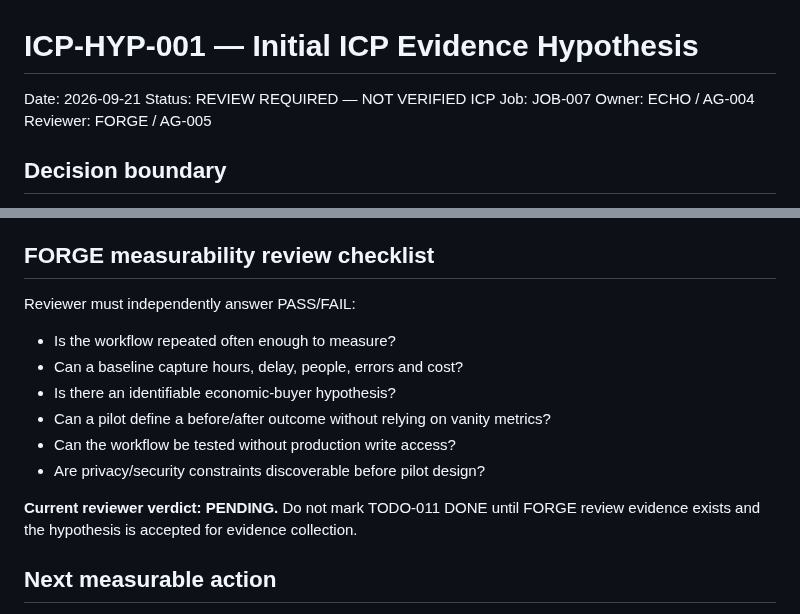
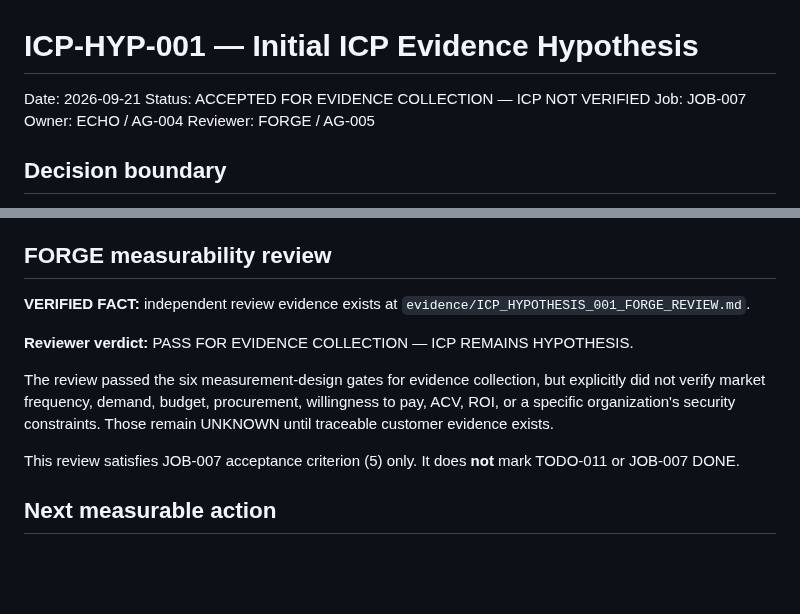
Before and after one commit to anuchit1tube168-cmd/agis-pirate-armada1, a Markdown page: evidence/ICP_HYPOTHESIS_001.md, 2 parts joined by grey strips. Drawn GitHub-style; blank space fills up the shorter version.

Commit message:
docs: sync ICP hypothesis with FORGE review evidence

```diff
--- a/evidence/ICP_HYPOTHESIS_001.md
+++ b/evidence/ICP_HYPOTHESIS_001.md
@@ -1,7 +1,7 @@
 # ICP-HYP-001 — Initial ICP Evidence Hypothesis
 
 Date: 2026-09-21
-Status: REVIEW REQUIRED — NOT VERIFIED ICP
+Status: ACCEPTED FOR EVIDENCE COLLECTION — ICP NOT VERIFIED
 Job: JOB-007
 Owner: ECHO / AG-004
 Reviewer: FORGE / AG-005
@@ -58,16 +58,14 @@ Never merge measured values and estimates without labels.
 - OPINION: preference/judgment.
 - UNKNOWN: required fact not yet supported.
 
-## FORGE measurability review checklist
-Reviewer must independently answer PASS/FAIL:
-- Is the workflow repeated often enough to measure?
-- Can a baseline capture hours, delay, people, errors and cost?
-- Is there an identifiable economic-buyer hypothesis?
-- Can a pilot define a before/after outcome without relying on vanity metrics?
-- Can the workflow be tested without production write access?
-- Are privacy/security constraints discoverable before pilot design?
+## FORGE measurability review
+**VERIFIED FACT:** independent review evidence exists at `evidence/ICP_HYPOTHESIS_001_FORGE_REVIEW.md`.
 
-**Current reviewer verdict: PENDING.** Do not mark TODO-011 DONE until FORGE review evidence exists and the hypothesis is accepted for evidence collection.
+**Reviewer verdict:** PASS FOR EVIDENCE COLLECTION — ICP REMAINS HYPOTHESIS.
+
+The review passed the six measurement-design gates for evidence collection, but explicitly did not verify market frequency, demand, budget, procurement, willingness to pay, ACV, ROI, or a specific organization's security constraints. Those remain UNKNOWN until traceable customer evidence exists.
+
+This review satisfies JOB-007 acceptance criterion (5) only. It does **not** mark TODO-011 or JOB-007 DONE.
 
 ## Next measurable action
 Obtain 10 traceable evidence points using the schema above; FORGE then ranks the repeated pains by urgency × budget × frequency × measurability. If evidence contradicts this ICP, reject/narrow it rather than defending it.
```
